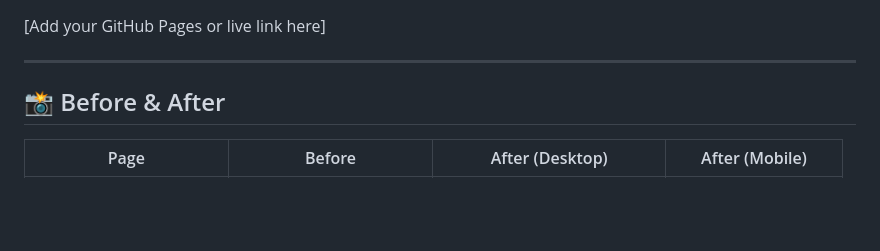
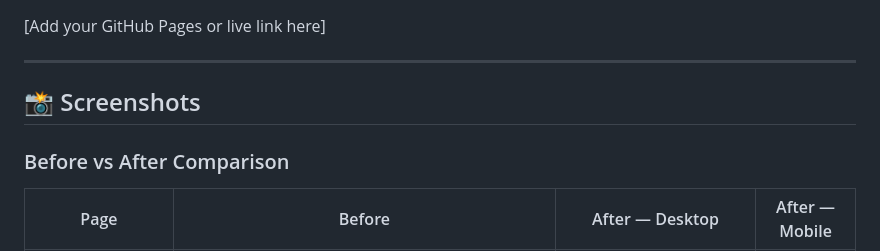
Before and after one commit to shivani-i-i/fossee-workshop-booking-ui, a Markdown page: README.md, the part around one of its changes. Drawn GitHub-style; blank space fills up the shorter version.

Commit message:
docs: add full before and after screenshots table to README

```diff
--- a/README.md
+++ b/README.md
@@ -12,7 +12,9 @@
 
 ---
 
-## 📸 Before & After
+## 📸 Screenshots
 
-| Page | Before | After (Desktop) | After (Mobile) |
+### Before vs After Comparison
+
+| Page | Before | After — Desktop | After — Mobile |
 |------|--------|-----------------|----------------|
```
Also changed, not shown: other parts of README.md (+13 -9 lines).
